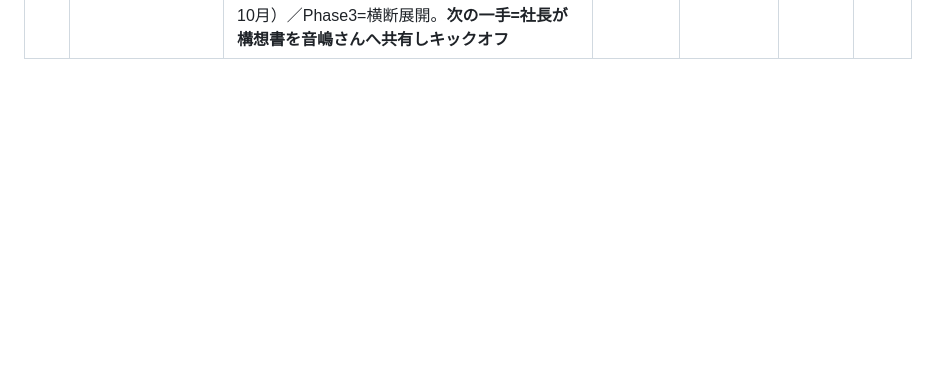
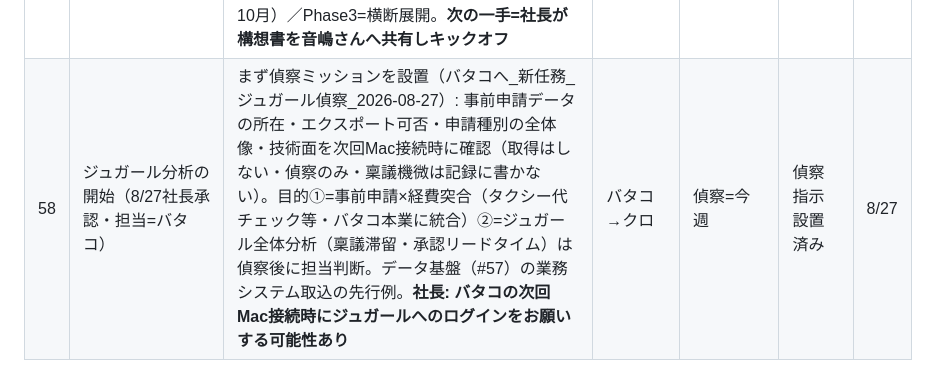
Before and after one commit to kumasan99/cloude, a Markdown page: docs/PENDING.md, the part around the change. Drawn GitHub-style; blank space fills up the shorter version.

Commit message:
PENDING #58: ジュガール分析を開始（担当バタコ）。偵察ミッションを設置
Co-Authored-By: Claude Fable 5 <noreply@anthropic.com>
Claude-Session: https://claude.ai/code/session_01LBSUnGd772xYALnNMNfupj

```diff
--- a/docs/PENDING.md
+++ b/docs/PENDING.md
@@ -65,3 +65,4 @@
 | 55 | データ品質管理部「マモル」の立ち上げ（8/27社長設置） | **毎朝10:00 JST定例**（社長始業に合わせ、NG時はその場で更新依頼できる設計）。6点セット: 取得件数確認／欠損・重複検出／マスタ不一致検出／原本とDBの抜き取り照合／分析利用可否の1行判定／品質レポート（容量監視含む）。業務指示書v1を00_連絡板/マモル（新設 1yV3K0Kl_MfFMCXidlS7BSS0VNS_9_wQB）に設置、レポート保存先01_data/_品質レポート（新設 1m1MDbTpNNxrKN631e2Y7GBEZwslRss4h）。対象はRIN_DBから開始→勤怠・経費・LINEWORKSへ拡張。**8/27初回完了・判定「条件付き可」**（8/24までは分析可・在庫品質良好=欠け0/重複0/原本照合21項目一致/検算差0）。指摘4件: ①支給決定33名は期限切れ31＋満了日未設定2に分離すべき ②README数字が8/23版のまま ③8月稼働率は月末まで使用不可 ④個別支援計画なし8名(利用中4名)は実在確認要。マモルが自律的にリンへ依頼設置→リンが受領・軽量化834MB削減実施・残りは8/28夜間ジョブへ。**連携ループ(マモル→リン→夜間ジョブ)が初日から自走** | マモル／リン | 毎朝10時 | **稼働開始・条件付き可** | 8/27 |
 | 56 | セバス・アオイへのタスク連携ルート整備（8/27社長指示） | 「タスク共有が漏れている」指摘を受け整備。①セバスへ会社側の社長期日物一式（法人税判断・賞与・恩納村・RT会・Instagram・表彰・台湾前逆算）を送付し毎朝7:37配信への統合を依頼 ②アオイへ台湾出張(8/30-9/3)の服薬携行・食事対策と直近負荷を連携 ③コダマ・セバスへWEB（台帳/執務室）の更新徹底を伝達（社長指示） ④**毎日18:20の「連携便」を新設**——スズ定例後にPENDING差分をセバス（健康関連はアオイ）へ自動送付。番台の時刻表にマモル10:00・連携便18:20を今夜のスズ定例で追記 | クロ | 常設 | 稼働開始 | 8/27 |
 | 57 | ReSowデータ経営基盤プロジェクト（8/27 CEO構想・PL=音嶋さん） | 構想: ①業務システム→②収集・原本保存（イミュータブル）→③共通データ基盤（Raw/Clean/Master共通ID/Mart）→④横断検索・経営分析・請求監査・AI活用。**設計原則=音嶋さんが開けばチェック・判断できる道具にする**（成果物は毎回スプシ/画面の形）。構想書v1をDriveに納品（fileId 1t6KRaLfJGxDQetw9WFg0na8P-63ykmPr7MP-5gaxgoo）。Phase0=収集安定化（進行中）／Phase1=共通IDマスタ＋配置表自動化（9月・音嶋さん初号成果物）／Phase2=請求監査（9-10月）／Phase3=横断展開。**次の一手=社長が構想書を音嶋さんへ共有しキックオフ** | 社長→音嶋さん／クロ | Phase1=9月 | 構想書v1納品・キックオフ待ち | 8/27 |
+| 58 | ジュガール分析の開始（8/27社長承認・担当=バタコ） | まず偵察ミッションを設置（バタコへ_新任務_ジュガール偵察_2026-08-27）: 事前申請データの所在・エクスポート可否・申請種別の全体像・技術面を次回Mac接続時に確認（取得はしない・偵察のみ・稟議機微は記録に書かない）。目的①=事前申請×経費突合（タクシー代チェック等・バタコ本業に統合）②=ジュガール全体分析（稟議滞留・承認リードタイム）は偵察後に担当判断。データ基盤（#57）の業務システム取込の先行例。**社長: バタコの次回Mac接続時にジュガールへのログインをお願いする可能性あり** | バタコ→クロ | 偵察=今週 | 偵察指示設置済み | 8/27 |
```
